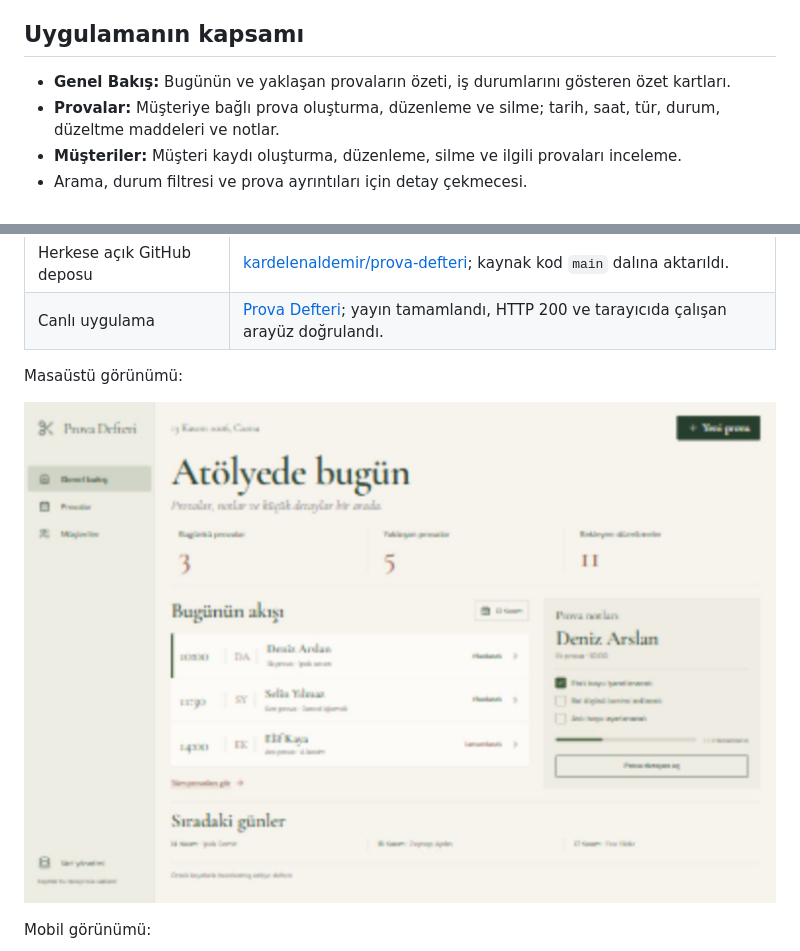
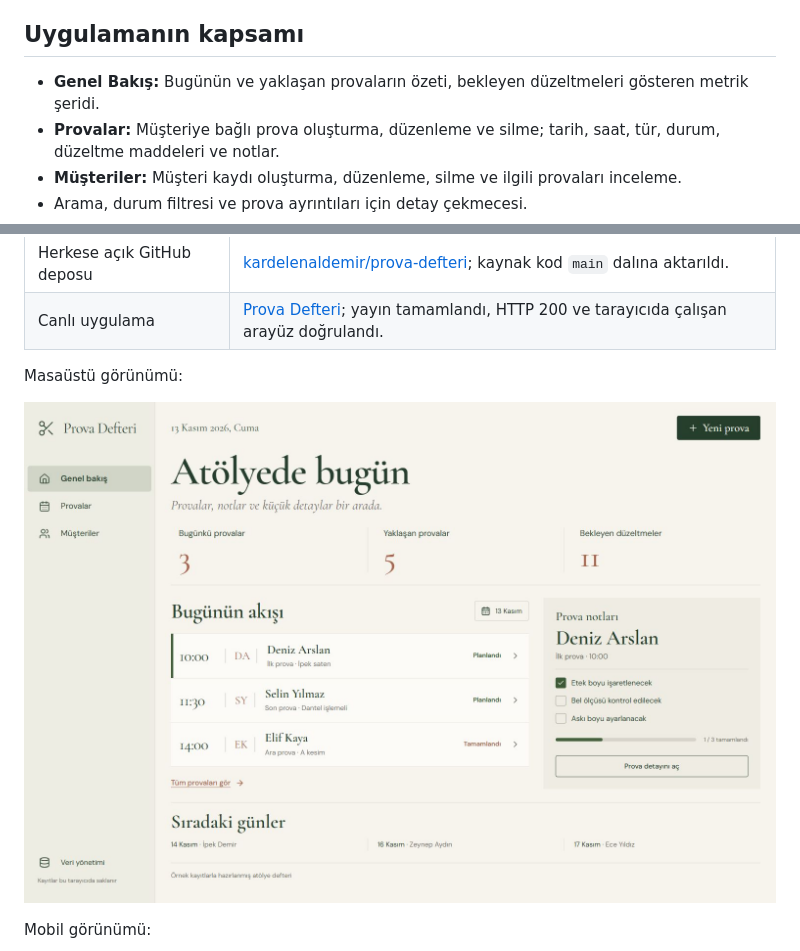
Before and after one commit to kardelenaldemir/prova-defteri, a Markdown page: README.md, 2 parts joined by grey strips. Drawn GitHub-style; pictures changed too: screenshots/desktop.jpg.

```diff
--- a/README.md
+++ b/README.md
@@ -6,7 +6,7 @@ Gelinlik atölyeleri için müşteri, prova randevusu ve düzeltme takibini tek
 
 ## Uygulamanın kapsamı
 
-- **Genel Bakış:** Bugünün ve yaklaşan provaların özeti, iş durumlarını gösteren özet kartları.
+- **Genel Bakış:** Bugünün ve yaklaşan provaların özeti, bekleyen düzeltmeleri gösteren metrik şeridi.
 - **Provalar:** Müşteriye bağlı prova oluşturma, düzenleme ve silme; tarih, saat, tür, durum, düzeltme maddeleri ve notlar.
 - **Müşteriler:** Müşteri kaydı oluşturma, düzenleme, silme ve ilgili provaları inceleme.
 - Arama, durum filtresi ve prova ayrıntıları için detay çekmecesi.
```
Also changed, not shown: docs/TESLIM_KONTROLU.md (+2 -1 lines).
